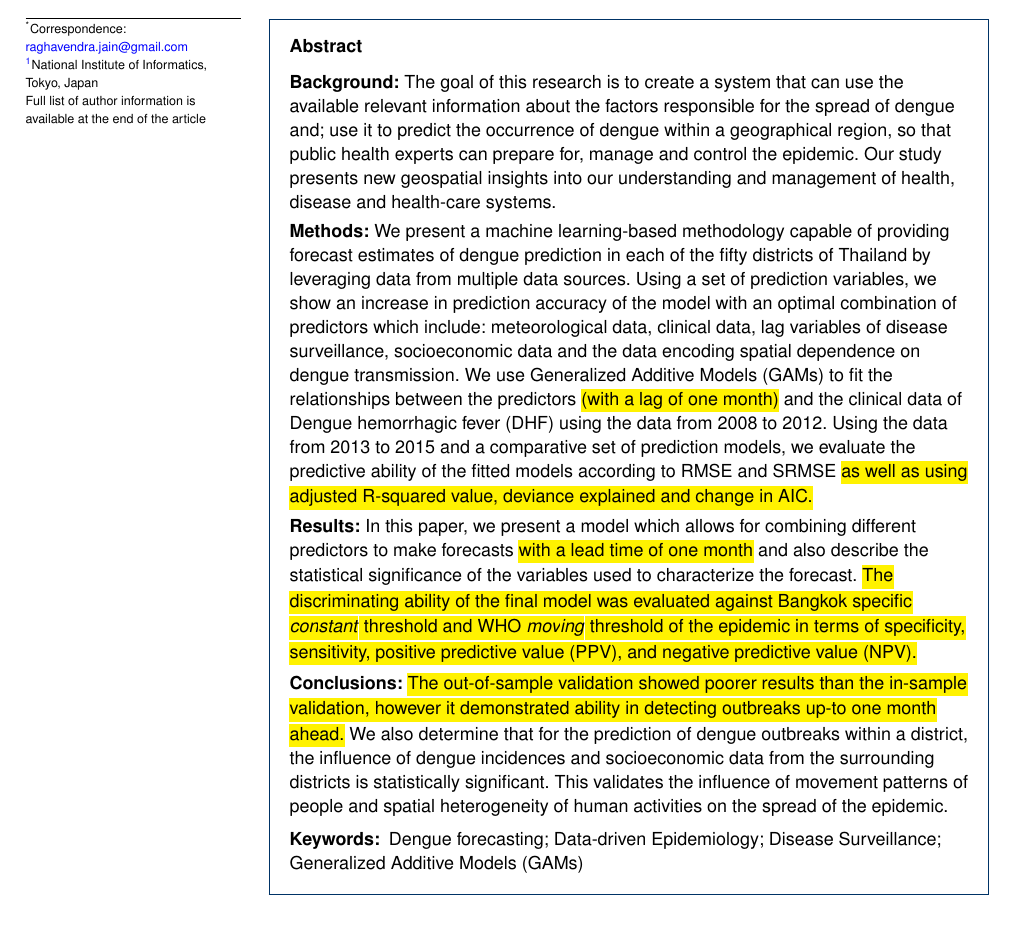
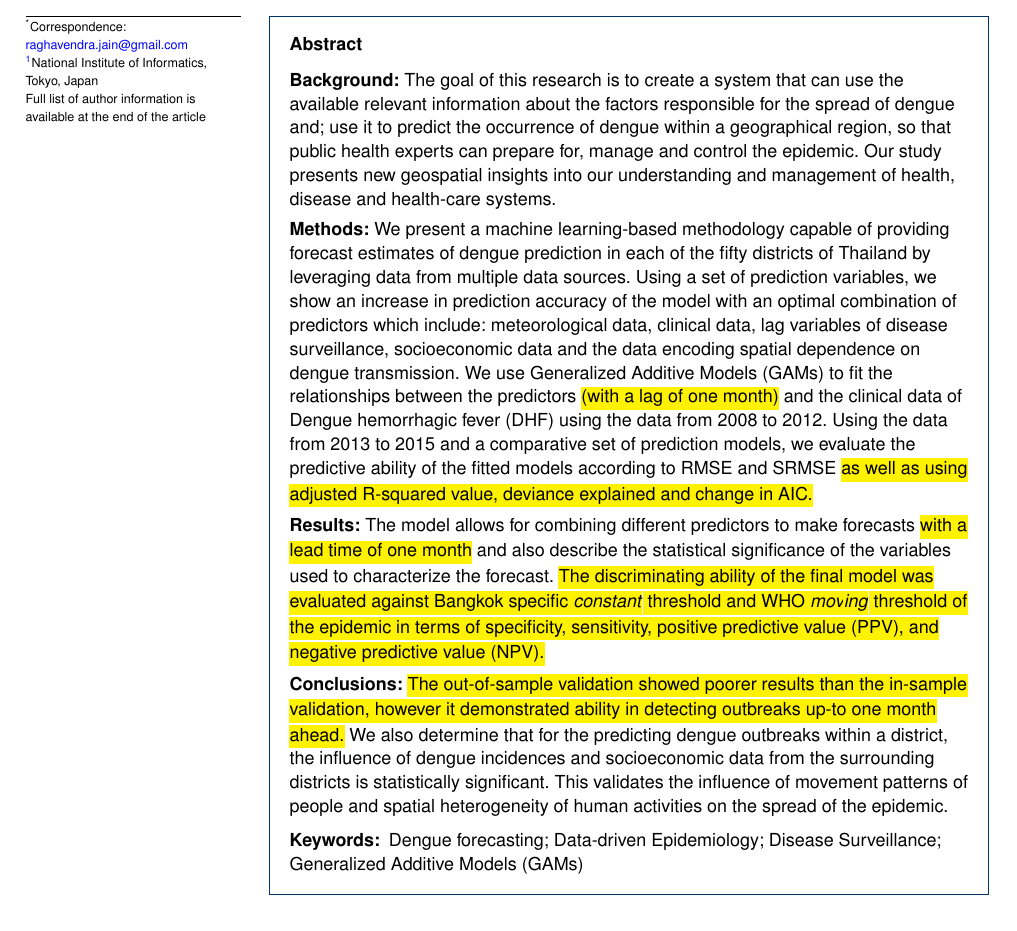
Before and after one commit to raghavendrajain/bmc-infectiousdiseases, a LaTeX document (bmc_article.tex): part of page 1 of 25, cut so that both start at the same text. Compiled offline with pdfLaTeX.

```diff
--- a/bmc_article.tex
+++ b/bmc_article.tex
@@ -246,10 +246,10 @@
 
 \parttitle{Methods} We present a machine learning-based methodology capable of providing forecast estimates of dengue prediction in each of the fifty districts of Thailand by leveraging data from multiple data sources. Using a set of prediction variables, we show an increase in prediction accuracy of the model with an optimal combination of predictors which include: meteorological data, clinical data, lag variables of disease surveillance, socioeconomic data and the data encoding spatial dependence on dengue transmission. We use Generalized Additive Models (GAMs) to fit the relationships between the predictors \hl{(with a lag of one month)} and the clinical data of Dengue hemorrhagic fever (DHF) using the data from 2008 to 2012. Using the data from 2013 to 2015 and a comparative set of prediction models, we evaluate the predictive ability of the fitted models according to RMSE and SRMSE \hl{as well as using adjusted R-squared value, deviance explained and change in AIC.}
 
-\parttitle{Results} In this paper, we present a model which allows for combining different predictors to make forecasts \hl{with a lead time of one month} and also describe the statistical significance of the variables used to characterize the forecast. \hl{The discriminating ability of the final model was evaluated against Bangkok specific \textit{constant} threshold and WHO \textit{moving} threshold of the epidemic in terms of specificity, sensitivity, positive predictive value (PPV), and negative predictive value (NPV).}
-
-
-\parttitle{Conclusions} \hl{The out-of-sample validation showed poorer results than the in-sample validation, however it demonstrated ability in detecting outbreaks up-to one month ahead.} We also determine that for the prediction of dengue outbreaks within a district, the influence of dengue incidences and socioeconomic data from the surrounding districts is statistically significant. This validates the influence of movement patterns of people and spatial heterogeneity of human activities on the spread of the epidemic.
+\parttitle{Results} The model allows for combining different predictors to make forecasts \hl{with a lead time of one month} and also describe the statistical significance of the variables used to characterize the forecast. \hl{The discriminating ability of the final model was evaluated against Bangkok specific \textit{constant} threshold and WHO \textit{moving} threshold of the epidemic in terms of specificity, sensitivity, positive predictive value (PPV), and negative predictive value (NPV).}
+
+
+\parttitle{Conclusions} \hl{The out-of-sample validation showed poorer results than the in-sample validation, however it demonstrated ability in detecting outbreaks up-to one month ahead.} We also determine that for the predicting dengue outbreaks within a district, the influence of dengue incidences and socioeconomic data from the surrounding districts is statistically significant. This validates the influence of movement patterns of people and spatial heterogeneity of human activities on the spread of the epidemic.
 
 \end{abstract}
 
```
Also changed, not shown: 17-Fit-garbage.png (deleted), 9-LagResposeLongLag.png (deleted), Fit-DMDSO.png (deleted), Fit-OptimalLag.png (deleted), bmc_article.pdf, 5 other files.
